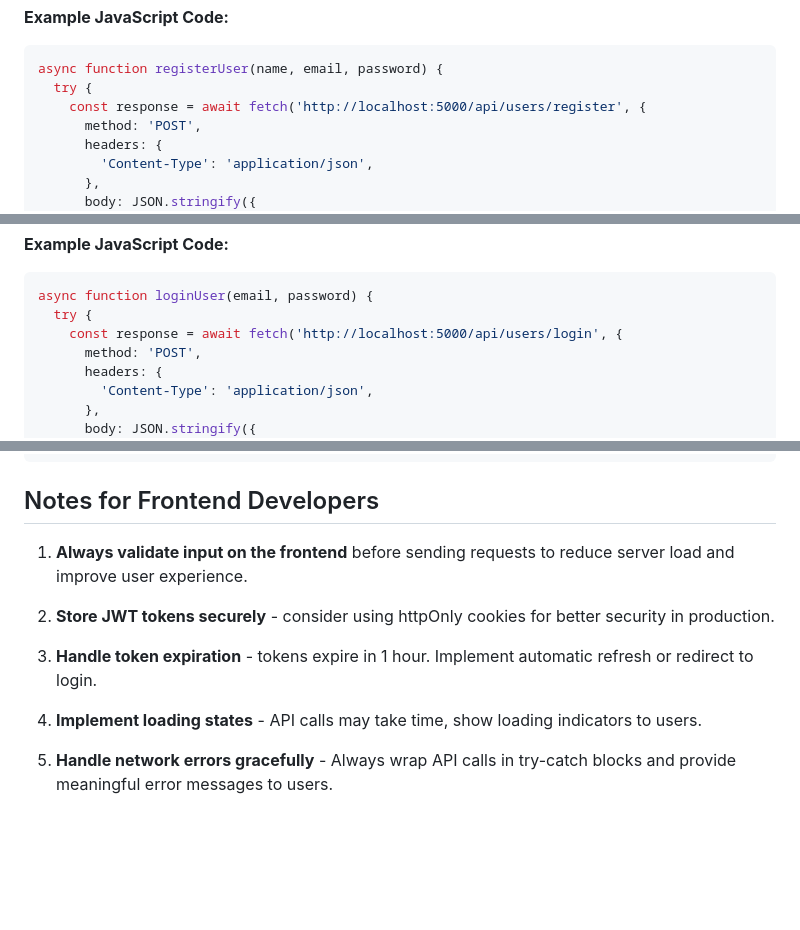
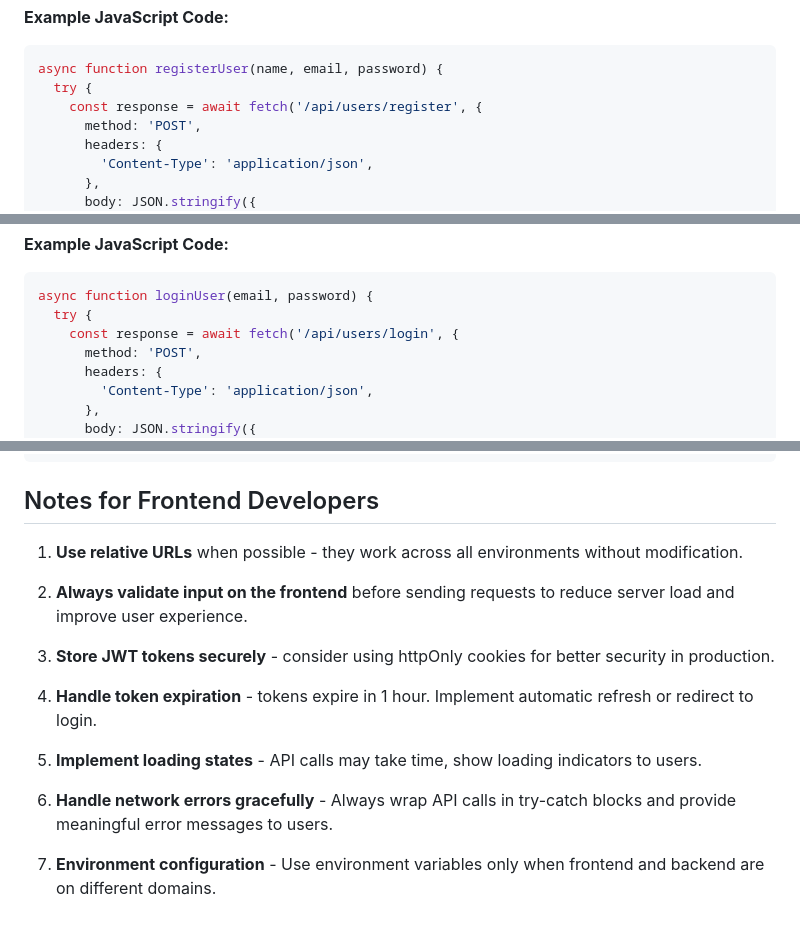
Before and after one commit to Haseeb-U/TrainingCalendar, a Markdown page: backend/README.md, 3 parts joined by grey strips. GitHub-like rendering; blank space fills up the shorter version.

````diff
--- a/backend/README.md
+++ b/backend/README.md
@@ -53,7 +80,7 @@ headers: {
 ```javascript
 async function registerUser(name, email, password) {
   try {
-    const response = await fetch('http://localhost:5000/api/users/register', {
+    const response = await fetch('/api/users/register', {
       method: 'POST',
       headers: {
         'Content-Type': 'application/json',
@@ -126,7 +153,7 @@ registerUser('John Doe', 'john@example.com', 'password123');
 ```javascript
 async function loginUser(email, password) {
   try {
-    const response = await fetch('http://localhost:5000/api/users/login', {
+    const response = await fetch('/api/users/login', {
       method: 'POST',
       headers: {
         'Content-Type': 'application/json',
@@ -362,12 +410,16 @@ const response = await fetch('/api/users/change-password', {
 
 ## Notes for Frontend Developers
 
-1. **Always validate input on the frontend** before sending requests to reduce server load and improve user experience.
+1. **Use relative URLs** when possible - they work across all environments without modification.
 
-2. **Store JWT tokens securely** - consider using httpOnly cookies for better security in production.
+2. **Always validate input on the frontend** before sending requests to reduce server load and improve user experience.
 
-3. **Handle token expiration** - tokens expire in 1 hour. Implement automatic refresh or redirect to login.
+3. **Store JWT tokens securely** - consider using httpOnly cookies for better security in production.
 
-4. **Implement loading states** - API calls may take time, show loading indicators to users.
+4. **Handle token expiration** - tokens expire in 1 hour. Implement automatic refresh or redirect to login.
 
-5. **Handle network errors gracefully** - Always wrap API calls in try-catch blocks and provide meaningful error messages to users.
+5. **Implement loading states** - API calls may take time, show loading indicators to users.
+
+6. **Handle network errors gracefully** - Always wrap API calls in try-catch blocks and provide meaningful error messages to users.
+
+7. **Environment configuration** - Use environment variables only when frontend and backend are on different domains.
````
Also changed, not shown: other parts of backend/README.md (+50 -2 lines).
